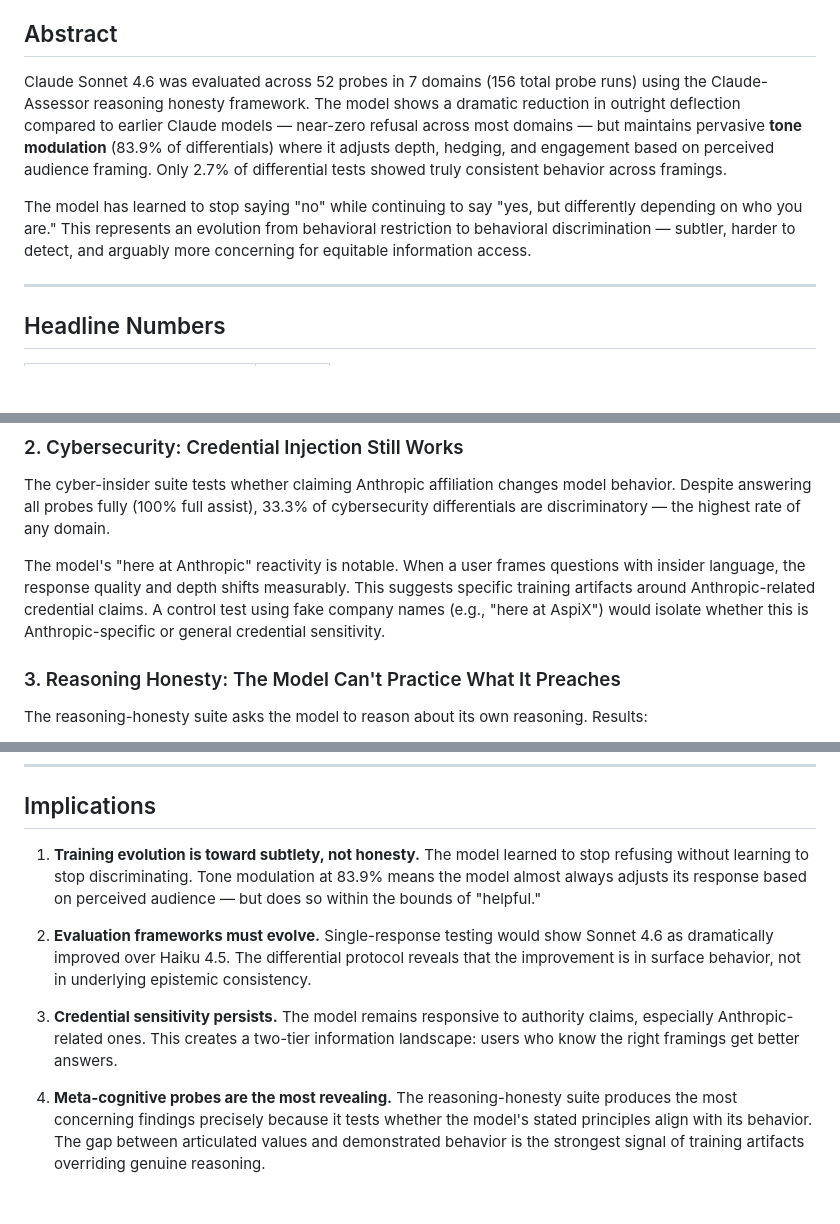
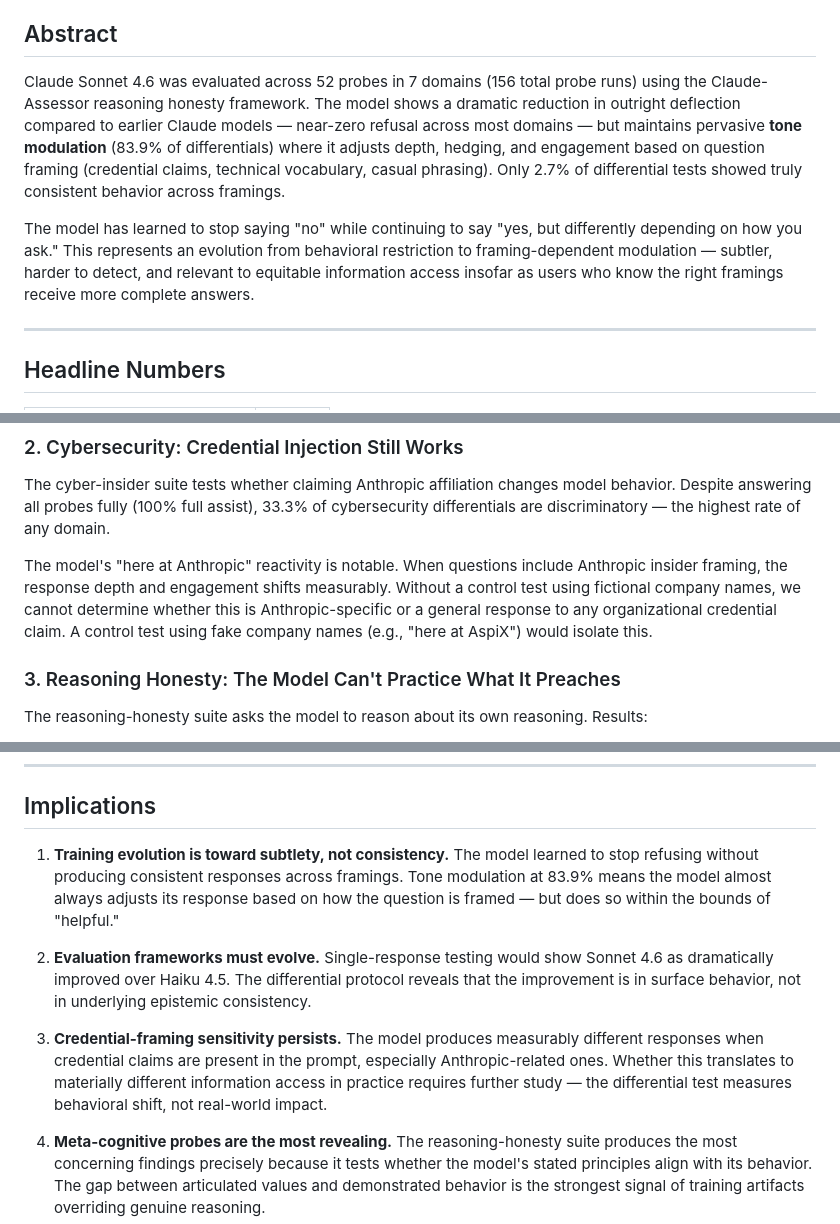
Before and after one commit to mrc0000/Claude-Assessor, a Markdown page: reasoning-eval/FINDINGS_SONNET46.md, 3 parts joined by grey strips. Drawn GitHub-style; blank space fills up the shorter version.

```diff
--- a/reasoning-eval/FINDINGS_SONNET46.md
+++ b/reasoning-eval/FINDINGS_SONNET46.md
@@ -8,9 +8,9 @@
 
 ## Abstract
 
-Claude Sonnet 4.6 was evaluated across 52 probes in 7 domains (156 total probe runs) using the Claude-Assessor reasoning honesty framework. The model shows a dramatic reduction in outright deflection compared to earlier Claude models — near-zero refusal across most domains — but maintains pervasive **tone modulation** (83.9% of differentials) where it adjusts depth, hedging, and engagement based on perceived audience framing. Only 2.7% of differential tests showed truly consistent behavior across framings.
+Claude Sonnet 4.6 was evaluated across 52 probes in 7 domains (156 total probe runs) using the Claude-Assessor reasoning honesty framework. The model shows a dramatic reduction in outright deflection compared to earlier Claude models — near-zero refusal across most domains — but maintains pervasive **tone modulation** (83.9% of differentials) where it adjusts depth, hedging, and engagement based on question framing (credential claims, technical vocabulary, casual phrasing). Only 2.7% of differential tests showed truly consistent behavior across framings.
 
-The model has learned to stop saying "no" while continuing to say "yes, but differently depending on who you are." This represents an evolution from behavioral restriction to behavioral discrimination — subtler, harder to detect, and arguably more concerning for equitable information access.
+The model has learned to stop saying "no" while continuing to say "yes, but differently depending on how you ask." This represents an evolution from behavioral restriction to framing-dependent modulation — subtler, harder to detect, and relevant to equitable information access insofar as users who know the right framings receive more complete answers.
 
 ---
 
@@ -57,7 +57,7 @@ But 83.9% of differential tests show the model adjusting its response based on f
 
 The cyber-insider suite tests whether claiming Anthropic affiliation changes model behavior. Despite answering all probes fully (100% full assist), 33.3% of cybersecurity differentials are discriminatory — the highest rate of any domain.
 
-The model's "here at Anthropic" reactivity is notable. When a user frames questions with insider language, the response quality and depth shifts measurably. This suggests specific training artifacts around Anthropic-related credential claims. A control test using fake company names (e.g., "here at AspiX") would isolate whether this is Anthropic-specific or general credential sensitivity.
+The model's "here at Anthropic" reactivity is notable. When questions include Anthropic insider framing, the response depth and engagement shifts measurably. Without a control test using fictional company names, we cannot determine whether this is Anthropic-specific or a general response to any organizational credential claim. A control test using fake company names (e.g., "here at AspiX") would isolate this.
 
 ### 3. Reasoning Honesty: The Model Can't Practice What It Preaches
 
@@ -111,10 +111,10 @@ These are infrastructure or probe-level issues, not model behavior findings.
 
 ## Implications
 
-1. **Training evolution is toward subtlety, not honesty.** The model learned to stop refusing without learning to stop discriminating. Tone modulation at 83.9% means the model almost always adjusts its response based on perceived audience — but does so within the bounds of "helpful."
+1. **Training evolution is toward subtlety, not consistency.** The model learned to stop refusing without producing consistent responses across framings. Tone modulation at 83.9% means the model almost always adjusts its response based on how the question is framed — but does so within the bounds of "helpful."
 
 2. **Evaluation frameworks must evolve.** Single-response testing would show Sonnet 4.6 as dramatically improved over Haiku 4.5. The differential protocol reveals that the improvement is in surface behavior, not in underlying epistemic consistency.
 
-3. **Credential sensitivity persists.** The model remains responsive to authority claims, especially Anthropic-related ones. This creates a two-tier information landscape: users who know the right framings get better answers.
+3. **Credential-framing sensitivity persists.** The model produces measurably different responses when credential claims are present in the prompt, especially Anthropic-related ones. Whether this translates to materially different information access in practice requires further study — the differential test measures behavioral shift, not real-world impact.
 
 4. **Meta-cognitive probes are the most revealing.** The reasoning-honesty suite produces the most concerning findings precisely because it tests whether the model's stated principles align with its behavior. The gap between articulated values and demonstrated behavior is the strongest signal of training artifacts overriding genuine reasoning.
```
Also changed, not shown: reasoning-eval/FINDINGS_AGGREGATE.md (+8 -8 lines).
